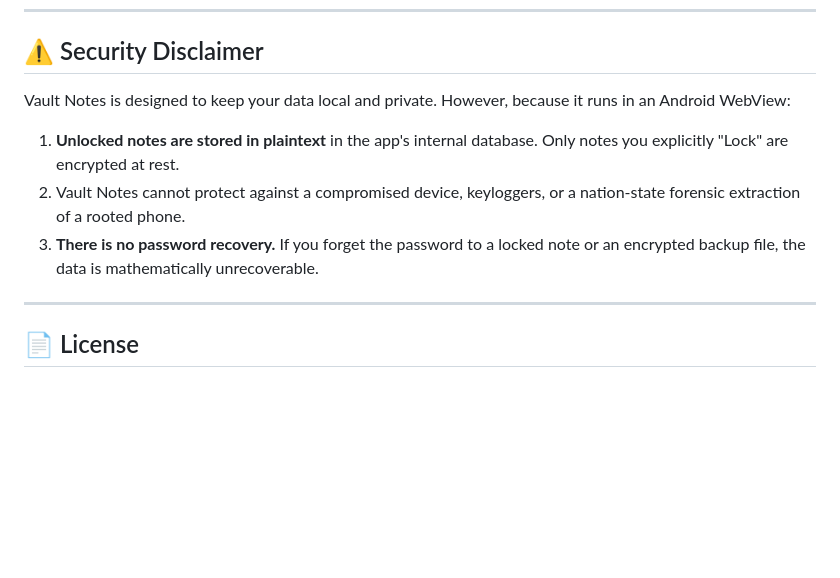
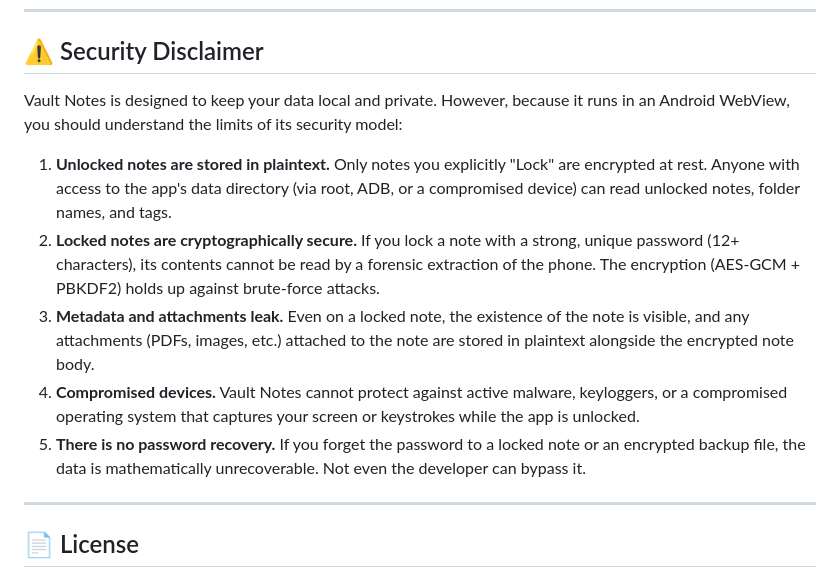
Before and after one commit to TheGuru8/vault-notes, a Markdown page: README.md, the part around the change. Drawn GitHub-style; blank space fills up the shorter version.

```diff
--- a/README.md
+++ b/README.md
@@ -86,10 +86,13 @@ Vault Notes is a **single HTML file**. It is designed to be compiled into an APK
 
 ## ⚠️ Security Disclaimer
 
-Vault Notes is designed to keep your data local and private. However, because it runs in an Android WebView:
-1.  **Unlocked notes are stored in plaintext** in the app's internal database. Only notes you explicitly "Lock" are encrypted at rest.
-2.  Vault Notes cannot protect against a compromised device, keyloggers, or a nation-state forensic extraction of a rooted phone.
-3.  **There is no password recovery.** If you forget the password to a locked note or an encrypted backup file, the data is mathematically unrecoverable.
+Vault Notes is designed to keep your data local and private. However, because it runs in an Android WebView, you should understand the limits of its security model:
+
+1. **Unlocked notes are stored in plaintext.** Only notes you explicitly "Lock" are encrypted at rest. Anyone with access to the app's data directory (via root, ADB, or a compromised device) can read unlocked notes, folder names, and tags.
+2. **Locked notes are cryptographically secure.** If you lock a note with a strong, unique password (12+ characters), its contents cannot be read by a forensic extraction of the phone. The encryption (AES-GCM + PBKDF2) holds up against brute-force attacks.
+3. **Metadata and attachments leak.** Even on a locked note, the existence of the note is visible, and any attachments (PDFs, images, etc.) attached to the note are stored in plaintext alongside the encrypted note body.
+4. **Compromised devices.** Vault Notes cannot protect against active malware, keyloggers, or a compromised operating system that captures your screen or keystrokes while the app is unlocked.
+5. **There is no password recovery.** If you forget the password to a locked note or an encrypted backup file, the data is mathematically unrecoverable. Not even the developer can bypass it.
 
 ---
 
```
